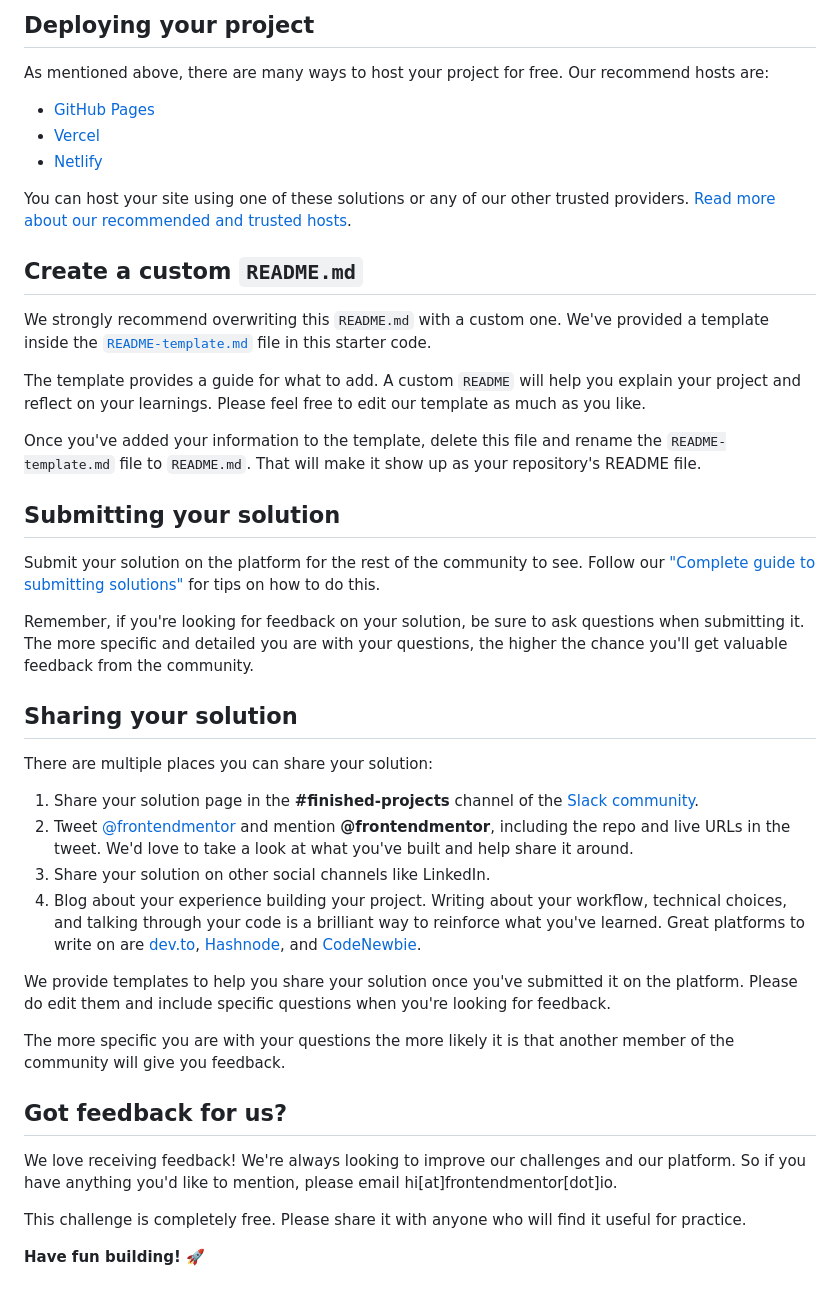
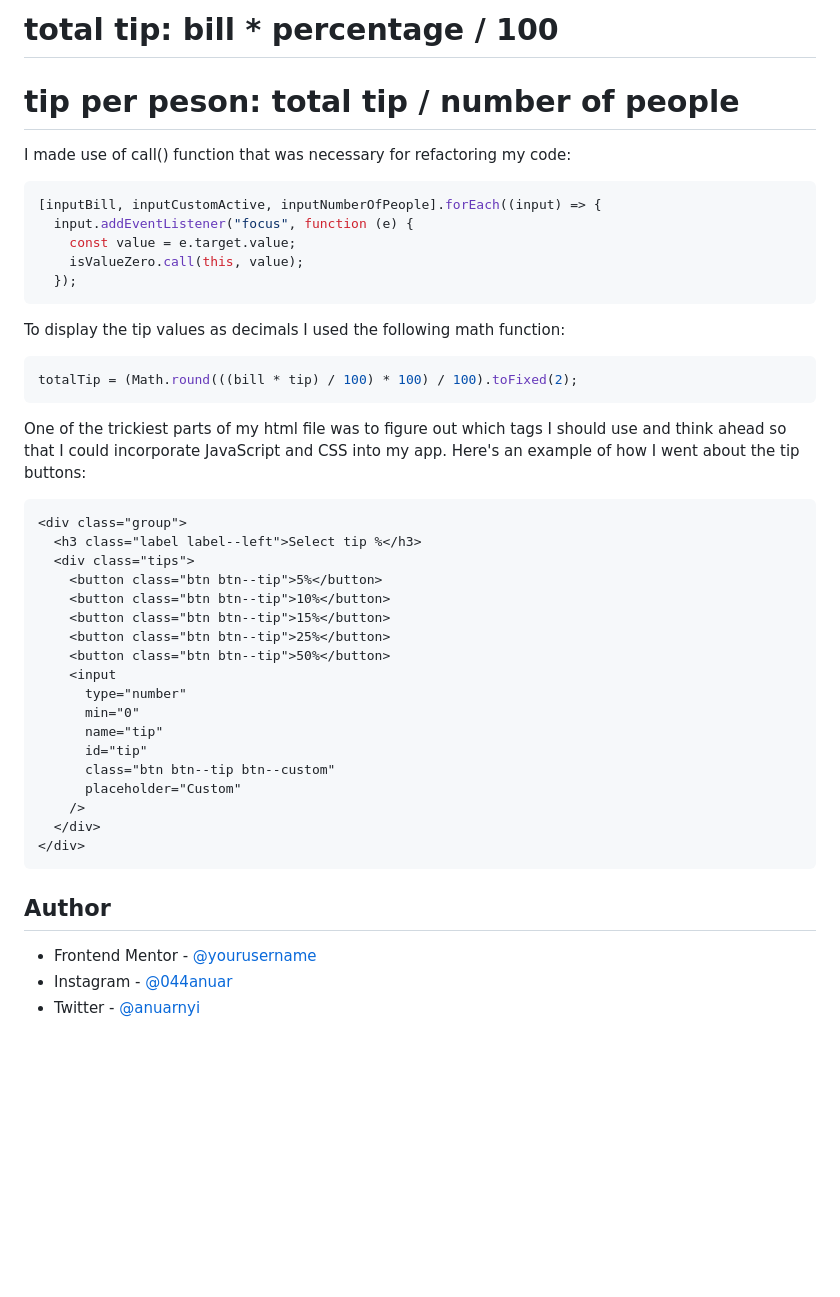
Before and after one commit to anuarshaidenov/tip-calculator, a Markdown page: README.md, the part around the change printed below. GitHub-like rendering; blank space fills up the shorter version.

````diff
--- a/README.md
+++ b/README.md
@@ -49,45 +51,49 @@ Feel free to use any workflow that you feel comfortable with. Below is a suggest
 
-## Deploying your project
+# total tip: bill \* percentage / 100
 
-As mentioned above, there are many ways to host your project for free. Our recommend hosts are:
+# tip per peson: total tip / number of people
 
-- [GitHub Pages](https://pages.github.com/)
-- [Vercel](https://vercel.com/)
-- [Netlify](https://www.netlify.com/)
+I made use of call() function that was necessary for refactoring my code:
 
-You can host your site using one of these solutions or any of our other trusted providers. [Read more about our recommended and trusted hosts](https://medium.com/frontend-mentor/frontend-mentor-trusted-hosting-providers-bf000dfebe).
+```js
+[inputBill, inputCustomActive, inputNumberOfPeople].forEach((input) => {
+  input.addEventListener("focus", function (e) {
+    const value = e.target.value;
+    isValueZero.call(this, value);
+  });
+```
 
-## Create a custom `README.md`
+To display the tip values as decimals I used the following math function:
 
-We strongly recommend overwriting this `README.md` with a custom one. We've provided a template inside the [`README-template.md`](./README-template.md) file in this starter code.
+```js
+totalTip = (Math.round(((bill * tip) / 100) * 100) / 100).toFixed(2);
+```
 
-The template provides a guide for what to add. A custom `README` will help you explain your project and reflect on your learnings. Please feel free to edit our template as much as you like.
+One of the trickiest parts of my html file was to figure out which tags I should use and think ahead so that I could incorporate JavaScript and CSS into my app. Here's an example of how I went about the tip buttons:
 
-Once you've added your information to the template, delete this file and rename the `README-template.md` file to `README.md`. That will make it show up as your repository's README file.
+```html
+<div class="group">
+  <h3 class="label label--left">Select tip %</h3>
+  <div class="tips">
+    <button class="btn btn--tip">5%</button>
+    <button class="btn btn--tip">10%</button>
+    <button class="btn btn--tip">15%</button>
+    <button class="btn btn--tip">25%</button>
+    <button class="btn btn--tip">50%</button>
+    <input
+      type="number"
+      min="0"
+      name="tip"
+      id="tip"
+      class="btn btn--tip btn--custom"
+      placeholder="Custom"
+    />
+  </div>
+</div>
+```
 
-## Submitting your solution
+## Author
 
-Submit your solution on the platform for the rest of the community to see. Follow our ["Complete guide to submitting solutions"](https://medium.com/frontend-mentor/a-complete-guide-to-submitting-solutions-on-frontend-mentor-ac6384162248) for tips on how to do this.
-
-Remember, if you're looking for feedback on your solution, be sure to ask questions when submitting it. The more specific and detailed you are with your questions, the higher the chance you'll get valuable feedback from the community.
-
-## Sharing your solution
-
-There are multiple places you can share your solution:
-
-1. Share your solution page in the **#finished-projects** channel of the [Slack community](https://www.frontendmentor.io/slack).
-2. Tweet [@frontendmentor](https://twitter.com/frontendmentor) and mention **@frontendmentor**, including the repo and live URLs in the tweet. We'd love to take a look at what you've built and help share it around.
-3. Share your solution on other social channels like LinkedIn.
-4. Blog about your experience building your project. Writing about your workflow, technical choices, and talking through your code is a brilliant way to reinforce what you've learned. Great platforms to write on are [dev.to](https://dev.to/), [Hashnode](https://hashnode.com/), and [CodeNewbie](https://community.codenewbie.org/).
-
-We provide templates to help you share your solution once you've submitted it on the platform. Please do edit them and include specific questions when you're looking for feedback.
-
-The more specific you are with your questions the more likely it is that another member of the community will give you feedback.
-
-## Got feedback for us?
-
-We love receiving feedback! We're always looking to improve our challenges and our platform. So if you have anything you'd like to mention, please email hi[at]frontendmentor[dot]io.
-
-This challenge is completely free. Please share it with anyone who will find it useful for practice.
-
-**Have fun building!** 🚀
+- Frontend Mentor - [@yourusername](https://www.frontendmentor.io/profile/anuarshaidenov)
+- Instagram - [@044anuar](https://www.instagram.com/044anuar)
+- Twitter - [@anuarnyi](https://www.twitter.com/anuarnyi)
````
Also changed, not shown: other parts of README.md (+30 -28 lines), README-template.md (deleted, +0 -112 lines), images/screenshot.png (added).
